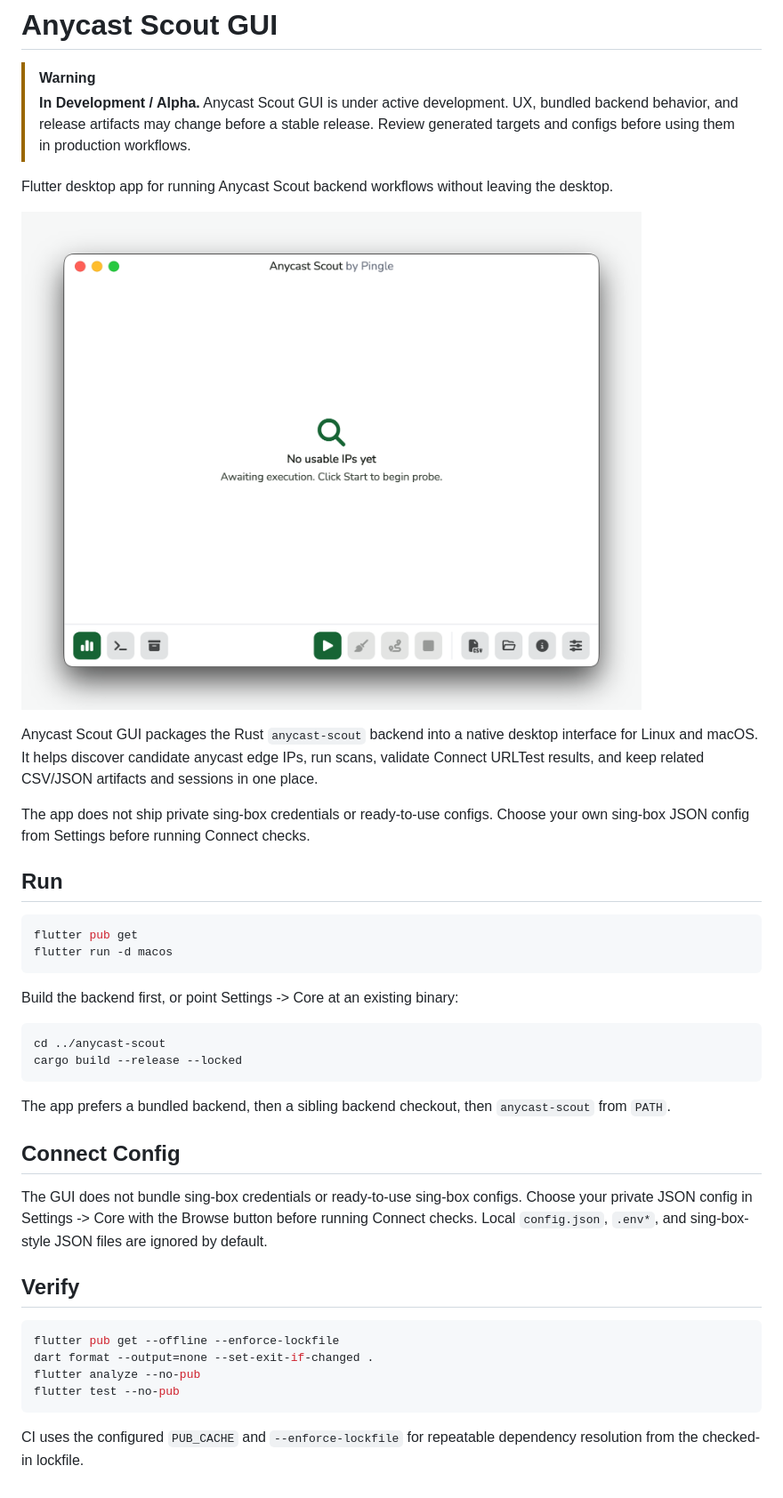
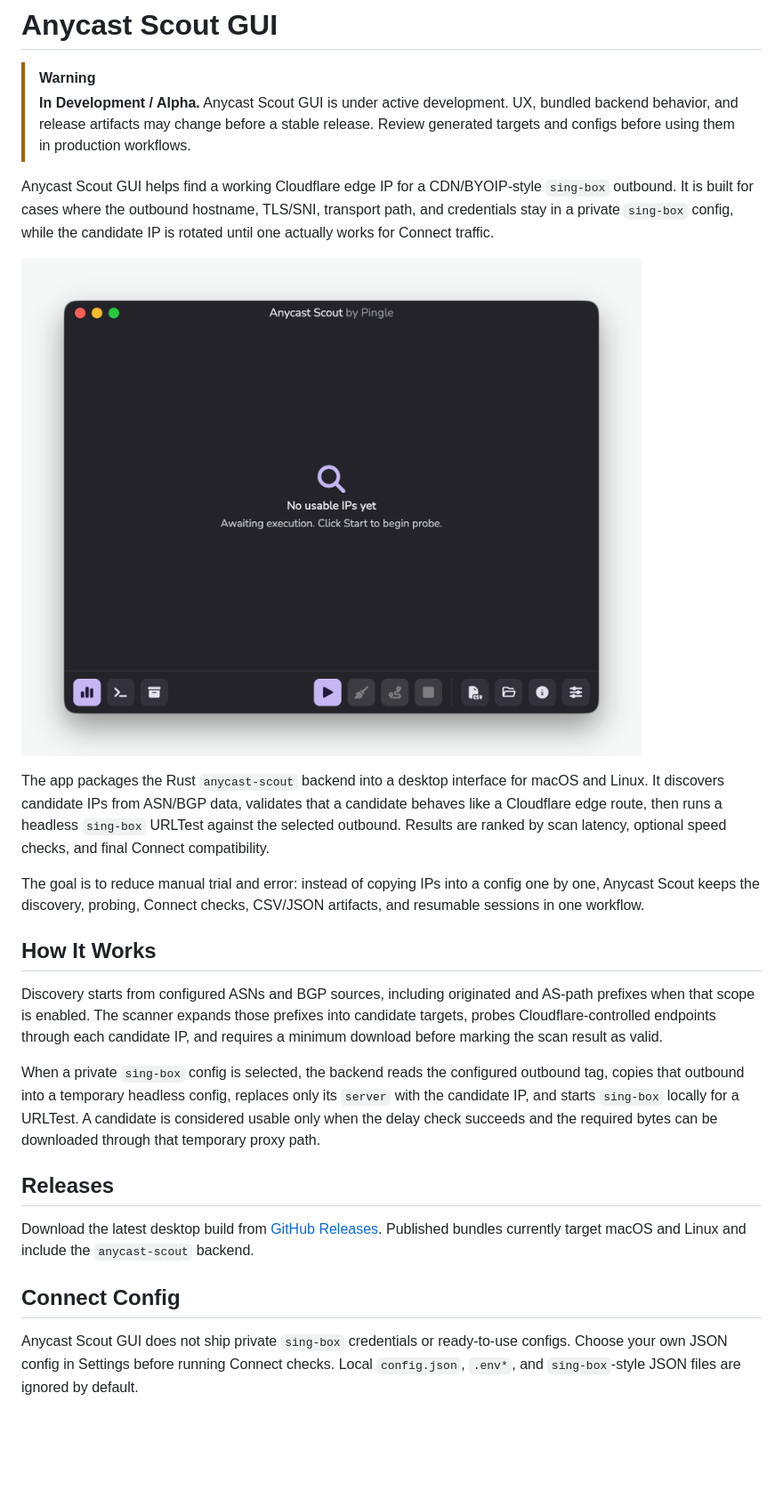
Before and after one commit to Pingle-Software/Anycast-Scout-GUI, a Markdown page: README.md, the part around the change. Shown at 89% size. GitHub-like rendering; pictures changed too: assets/screenshot.png; blank space fills up the shorter version.

Commit message:
Clarify README product goal

````diff
--- a/README.md
+++ b/README.md
@@ -6,52 +6,47 @@
 > release. Review generated targets and configs before using them in production
 > workflows.
 
-Flutter desktop app for running Anycast Scout backend workflows without leaving
-the desktop.
+Anycast Scout GUI helps find a working Cloudflare edge IP for a CDN/BYOIP-style
+`sing-box` outbound. It is built for cases where the outbound hostname, TLS/SNI,
+transport path, and credentials stay in a private `sing-box` config, while the
+candidate IP is rotated until one actually works for Connect traffic.
 
 ![Anycast Scout GUI dashboard](assets/screenshot.png)
 
-Anycast Scout GUI packages the Rust `anycast-scout` backend into a native
-desktop interface for Linux and macOS. It helps discover candidate
-anycast edge IPs, run scans, validate Connect URLTest results, and keep related
-CSV/JSON artifacts and sessions in one place.
+The app packages the Rust `anycast-scout` backend into a desktop interface for
+macOS and Linux. It discovers candidate IPs from ASN/BGP data, validates that a
+candidate behaves like a Cloudflare edge route, then runs a headless
+`sing-box` URLTest against the selected outbound. Results are ranked by scan
+latency, optional speed checks, and final Connect compatibility.
 
-The app does not ship private sing-box credentials or ready-to-use configs.
-Choose your own sing-box JSON config from Settings before running Connect
-checks.
+The goal is to reduce manual trial and error: instead of copying IPs into a
+config one by one, Anycast Scout keeps the discovery, probing, Connect checks,
+CSV/JSON artifacts, and resumable sessions in one workflow.
 
-## Run
+## How It Works
 
-```bash
-flutter pub get
-flutter run -d macos
-```
+Discovery starts from configured ASNs and BGP sources, including originated and
+AS-path prefixes when that scope is enabled. The scanner expands those prefixes
+into candidate targets, probes Cloudflare-controlled endpoints through each
+candidate IP, and requires a minimum download before marking the scan result as
+valid.
 
-Build the backend first, or point Settings -> Core at an existing binary:
+When a private `sing-box` config is selected, the backend reads the configured
+outbound tag, copies that outbound into a temporary headless config, replaces
+only its `server` with the candidate IP, and starts `sing-box` locally for a
+URLTest. A candidate is considered usable only when the delay check succeeds and
+the required bytes can be downloaded through that temporary proxy path.
 
-```bash
-cd ../anycast-scout
-cargo build --release --locked
-```
+## Releases
 
-The app prefers a bundled backend, then a sibling backend checkout, then
-`anycast-scout` from `PATH`.
+Download the latest desktop build from
+[GitHub Releases](https://github.com/Pingle-Software/Anycast-Scout-GUI/releases).
+Published bundles currently target macOS and Linux and include the
+`anycast-scout` backend.
 
 ## Connect Config
 
-The GUI does not bundle sing-box credentials or ready-to-use sing-box configs.
-Choose your private JSON config in Settings -> Core with the Browse button before
-running Connect checks. Local `config.json`, `.env*`, and sing-box-style JSON
-files are ignored by default.
-
-## Verify
-
-```bash
-flutter pub get --offline --enforce-lockfile
-dart format --output=none --set-exit-if-changed .
-flutter analyze --no-pub
-flutter test --no-pub
-```
-
-CI uses the configured `PUB_CACHE` and `--enforce-lockfile` for repeatable
-dependency resolution from the checked-in lockfile.
+Anycast Scout GUI does not ship private `sing-box` credentials or ready-to-use
+configs. Choose your own JSON config in Settings before running Connect checks.
+Local `config.json`, `.env*`, and `sing-box`-style JSON files are ignored by
+default.
````
